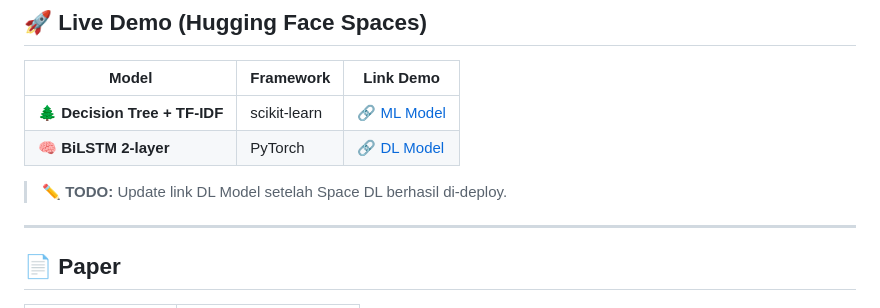
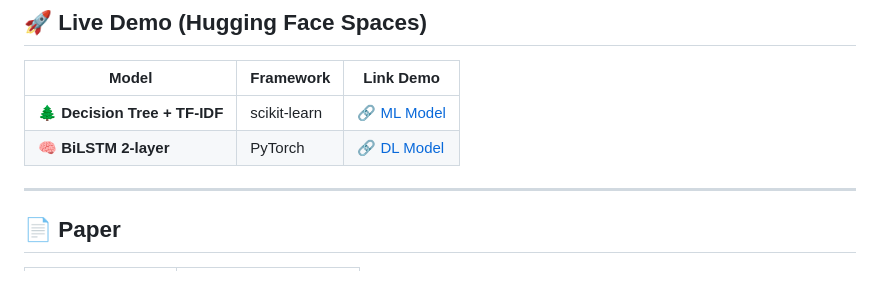
Before and after one commit to andrehd29/pba2026-tuwir, a Markdown page: README.md, the part around the change. Rendered like a GitHub page; blank space fills up the shorter version.

Commit message:
Remove TODO note from README
Removed TODO note for updating DL Model link.

```diff
--- a/README.md
+++ b/README.md
@@ -35,7 +35,6 @@ Repository ini berisi implementasi tugas besar mata kuliah **SD25-32202 Pemroses
 | 🌲 **Decision Tree + TF-IDF** | scikit-learn | [🔗 ML Model](https://huggingface.co/spaces/tubespba-kelompoktuwir/sentimen-spotify-ml) |
 | 🧠 **BiLSTM 2-layer** | PyTorch | [🔗 DL Model](https://huggingface.co/spaces/tubespba-kelompoktuwir/sentimen-spotify-dl) |
 
-> ✏️ **TODO:** Update link DL Model setelah Space DL berhasil di-deploy.
 
 ---
 
```
